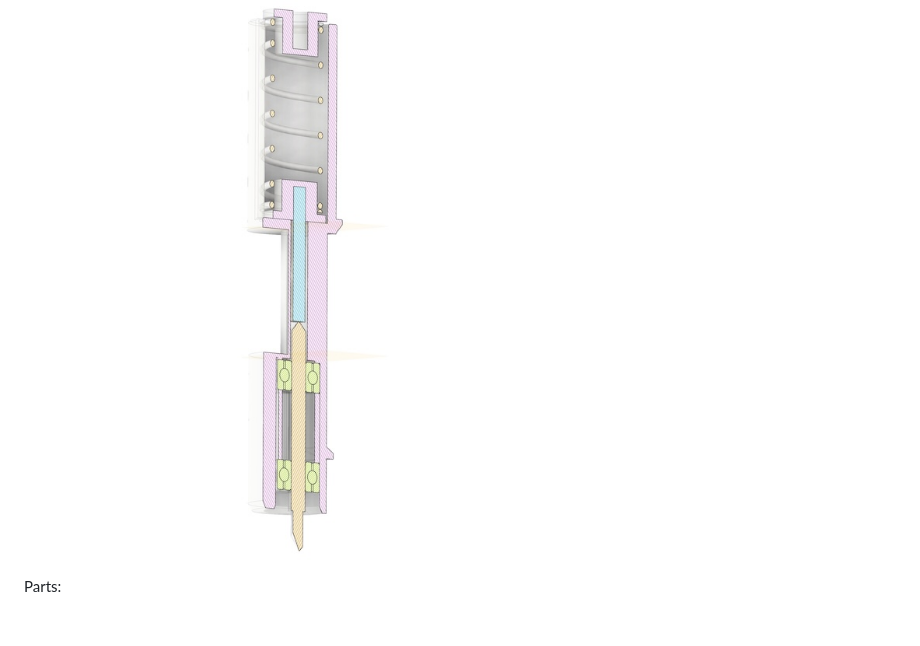
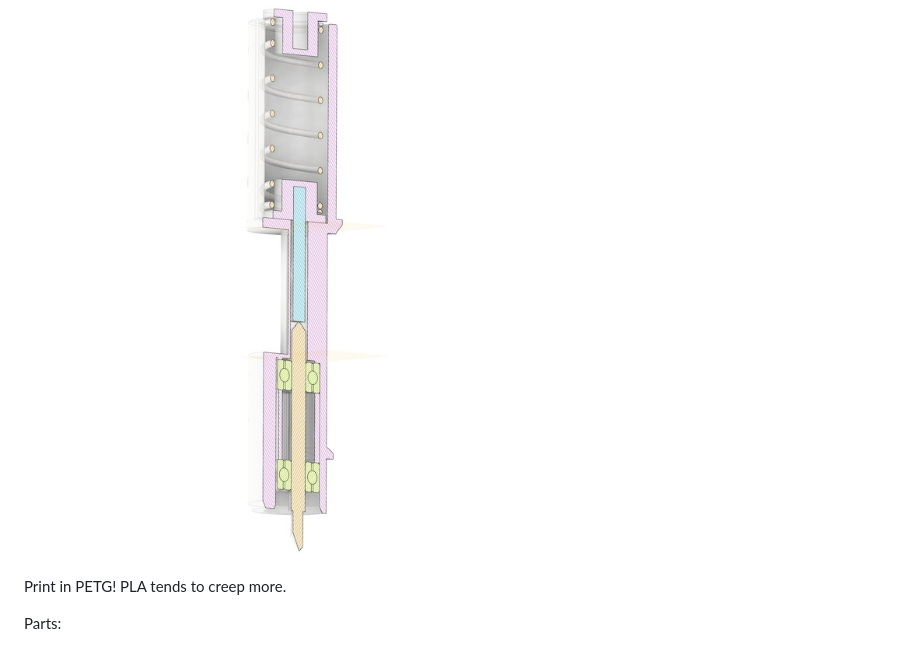
Before and after one commit to unrelatedlabs/bambu-cuts, a Markdown page: README.md, the part around the change. Rendered like a GitHub page; blank space fills up the shorter version.

Commit message:
comment on petg

```diff
--- a/README.md
+++ b/README.md
@@ -40,6 +40,8 @@ The printer needs to be in LAN mode with developer options enabled, or run an ol
 ## Assembling the cutter
 
 ![Cutter Assembly](docs/cutter_crosssection.jpeg)
+
+Print in PETG! PLA tends to creep more.
 
 Parts:
  - 2mm ID 6mm OD 3mm deep bearing 2x. https://amzn.to/46W4Ju7
```
